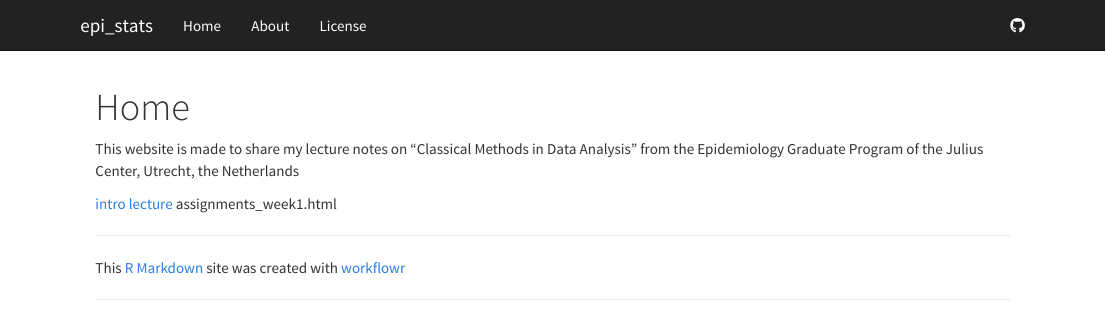
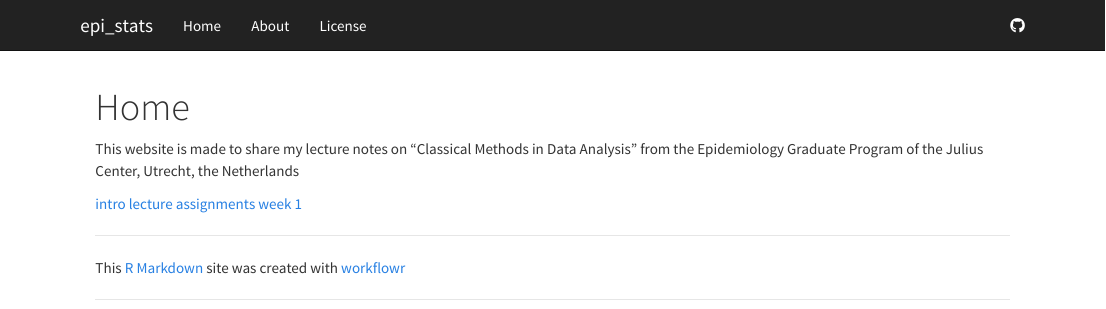
Before and after one commit to vanAmsterdam/epi_stats, an R Markdown document (analysis/index.Rmd): the page in a window 1100 px wide, from its top. Rendered offline with R 4.5, knitr and Pandoc, with nearby package versions.

Commit message:
added index page

```diff
--- a/analysis/index.Rmd
+++ b/analysis/index.Rmd
@@ -8,4 +8,4 @@ output:
 This website is made to share my lecture notes on "Classical Methods in Data Analysis" from the Epidemiology Graduate Program of the Julius Center, Utrecht, the Netherlands
 
 [intro lecture](intro.html)
-assignments_week1.html
+[assignments week 1](assignments_week1.html)
```
